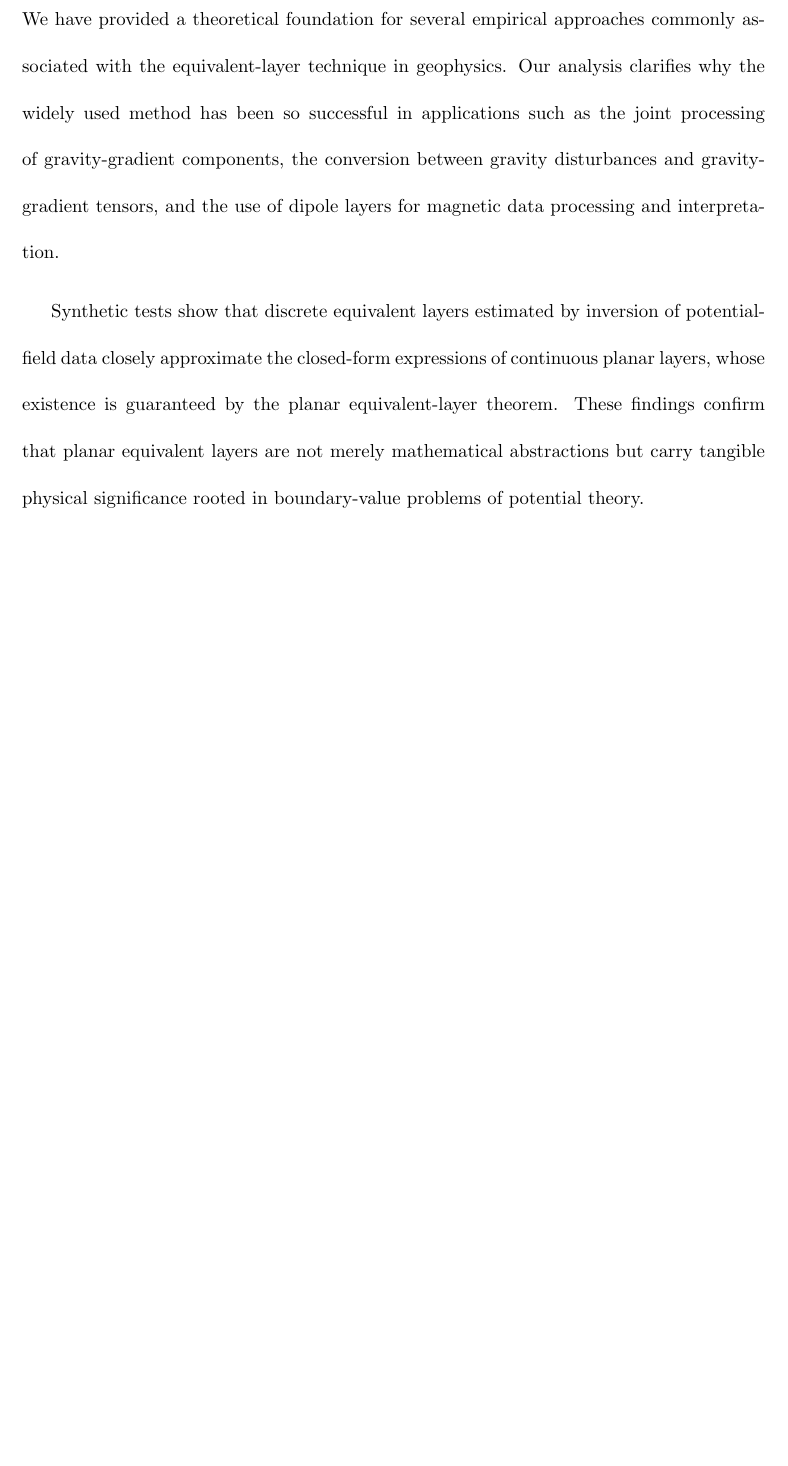
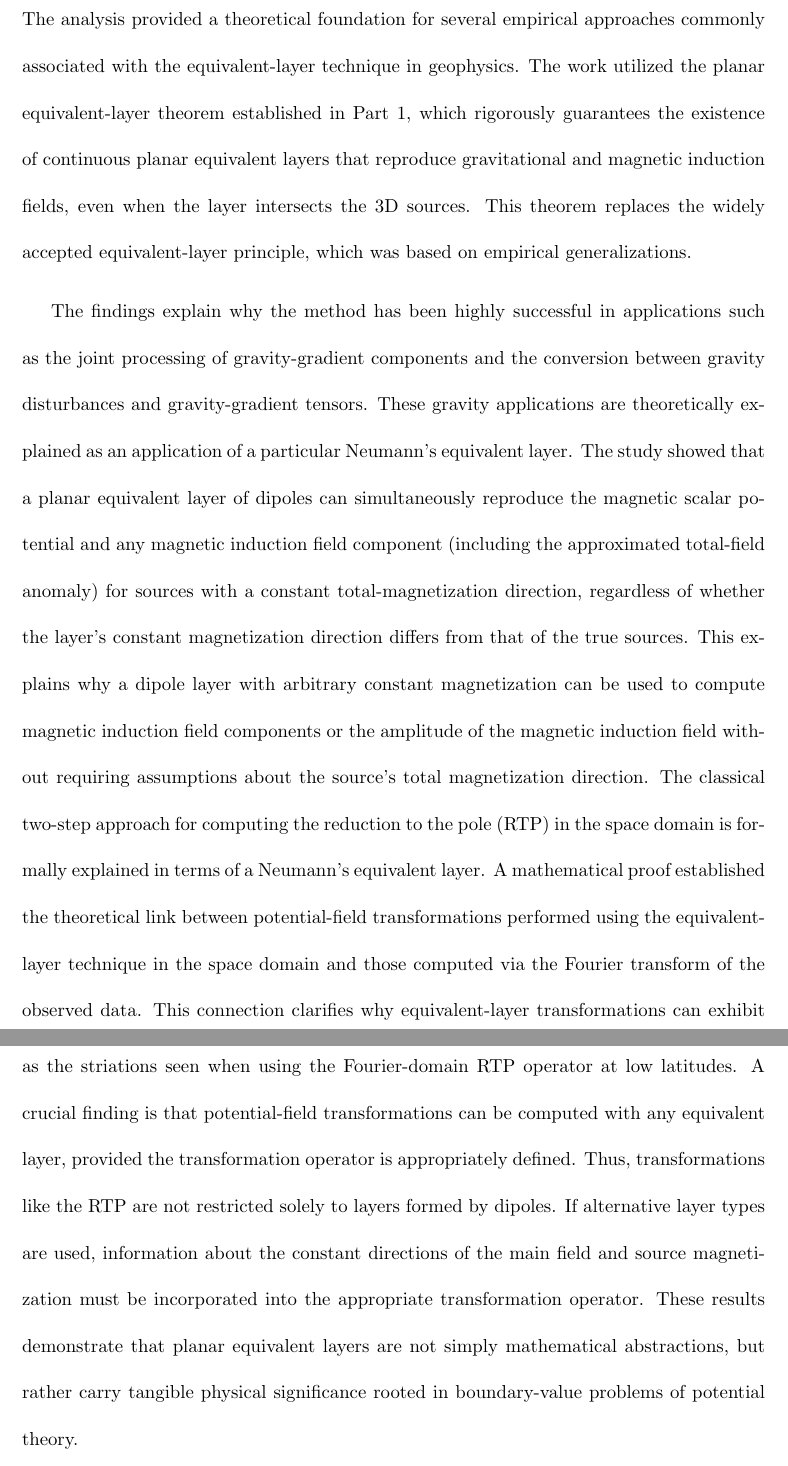
Before and after one commit to birocoles/planar-eqlayer-theory, a LaTeX document (manuscript/manuscript_part2.tex, which reads manuscript/conclusions2.tex): part of page 29 of 44 before the commit and two parts of pages 29 and 30 of 45 after it, the two joined at a grey line, cut so that both start at the same text, the shorter picture padded with empty space. Compiled offline with pdfLaTeX.

Commit message:
remove "here" from abstract and expand conclusions

```diff
--- a/manuscript/conclusions2.tex
+++ b/manuscript/conclusions2.tex
@@ -1,15 +1,42 @@
 \section{Conclusions}
 \label{sec:conclusions}
 
-We have provided a theoretical foundation for several empirical approaches commonly
-associated with the equivalent-layer technique in geophysics. Our analysis clarifies why
-the widely used method has been so successful in applications such as the joint processing
-of gravity-gradient components, the conversion between gravity disturbances and gravity-gradient
-tensors, and the use of dipole layers for magnetic data processing and interpretation.
+The analysis provided a theoretical foundation for several empirical approaches
+commonly associated with the equivalent-layer technique in geophysics. The work
+utilized the planar equivalent-layer theorem established in Part 1, which
+rigorously guarantees the existence of continuous planar equivalent layers that
+reproduce gravitational and magnetic induction fields, even when the layer intersects
+the 3D sources. This theorem replaces the widely accepted equivalent-layer principle,
+which was based on empirical generalizations.
 
-Synthetic tests show that discrete equivalent layers estimated by inversion of potential-field
-data closely approximate the closed-form expressions of continuous planar layers,
-whose existence is guaranteed by the planar equivalent-layer theorem. These findings
-confirm that planar equivalent layers are not merely mathematical abstractions but carry
-tangible physical significance rooted in boundary-value problems of potential theory.
+The findings explain why the method has been highly successful in applications such as
+the joint processing of gravity-gradient components and the conversion between gravity
+disturbances and gravity-gradient tensors. These gravity applications are theoretically
+explained as an application of a particular Neumann’s equivalent layer.
+The study showed that a planar equivalent layer of dipoles can simultaneously reproduce
+the magnetic scalar potential and any magnetic induction field component (including the
+approximated total-field anomaly) for sources with a constant total-magnetization
+direction, regardless of whether the layer's constant magnetization direction
+differs from that of the true sources. This explains why a dipole layer with arbitrary
+constant magnetization can be used to compute magnetic induction field components or
+the amplitude of the magnetic induction field without requiring assumptions about the
+source's total magnetization direction.
+The classical two-step approach for computing the reduction to
+the pole (RTP) in the space domain is formally explained in terms of a Neumann’s
+equivalent layer.
+A mathematical proof established the theoretical link between potential-field
+transformations performed using the equivalent-layer technique in the space domain and
+those computed via the Fourier transform of the observed data. This connection
+clarifies why equivalent-layer transformations can exhibit the same numerical
+instabilities often associated with Fourier-based transformations, such as the
+striations seen when using the Fourier-domain RTP operator at low latitudes.
+A crucial finding is that potential-field transformations can be computed with any
+equivalent layer, provided the transformation operator is appropriately defined. Thus,
+transformations like the RTP are not restricted solely to layers formed by dipoles. If
+alternative layer types are used, information about the constant directions of the main
+field and source magnetization must be incorporated into the appropriate transformation
+operator.
+These results demonstrate that planar equivalent layers are not simply mathematical
+abstractions, but rather carry tangible physical significance rooted in
+boundary-value problems of potential theory.
 
```
Also changed, not shown: manuscript/abstract2.tex (+13 -12 lines), manuscript/manuscript_part1.tex (+1 -1 lines), manuscript/manuscript_part2.tex (+1 -1 lines), manuscript/conclusions2.tex (21 more changed lines), 1 other file.
